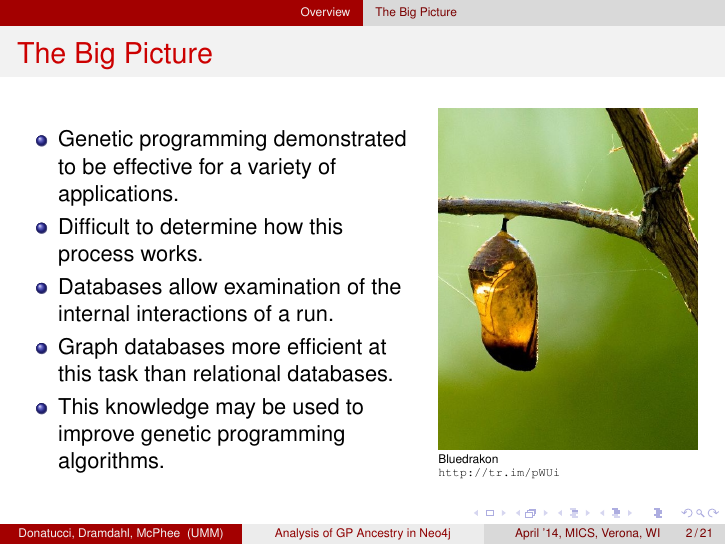
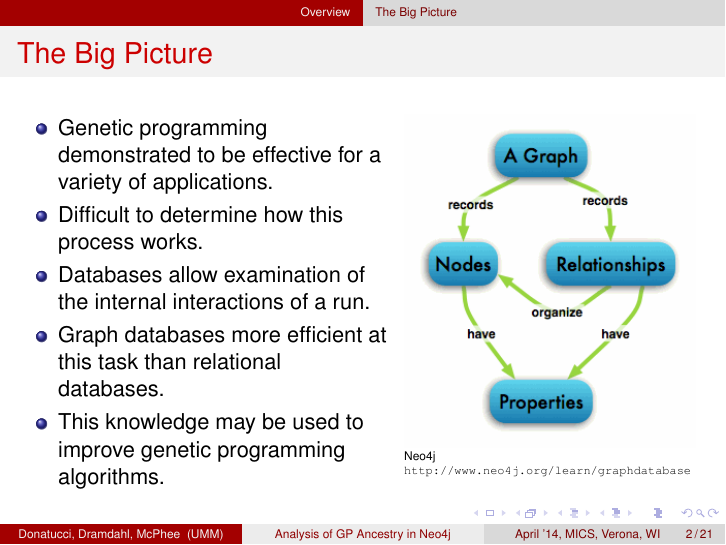
Before and after one commit to NicMcPhee/UMM-EC-GraphDB-Presentations, LaTeX slides (Sample_talk.tex): page 2 of 21. Compiled offline with pdfLaTeX.

Commit message:
Fixed Image in Introduction Slide

```diff
--- a/Sample_talk.tex
+++ b/Sample_talk.tex
@@ -79,7 +79,7 @@
   \frametitle{The Big Picture}
 
   \begin{columns}
-  \begin{column}{0.6\textwidth}
+  \begin{column}{0.55\textwidth}
   \begin{itemize}
 	\item Genetic programming demonstrated to be effective for a variety of applications.
 	\item Difficult to determine how this process works.
@@ -88,10 +88,10 @@
 	\item This knowledge may be used to improve genetic programming algorithms.
   \end{itemize}
   \end{column}
-  \begin{column}{0.4\textwidth}
-   \includegraphics[width=0.95\textwidth]{Illustrations/Empty_cocoon_crop_by_Bluedrakon_from_Flickr.jpg}
+  \begin{column}{0.45\textwidth}
+   \includegraphics[width=0.95\textwidth]{graphdb-neo4j.png}
        \\
-    \only{\tiny{Bluedrakon \\ \url{http://tr.im/pWUi} }}
+    \only{\tiny{Neo4j \\ \url{http://www.neo4j.org/learn/graphdatabase} }}
   \end{column}
   \end{columns}
 \end{frame}
```
Also changed, not shown: Sample_talk.pdf, graphdb-neo4j.png (added).
